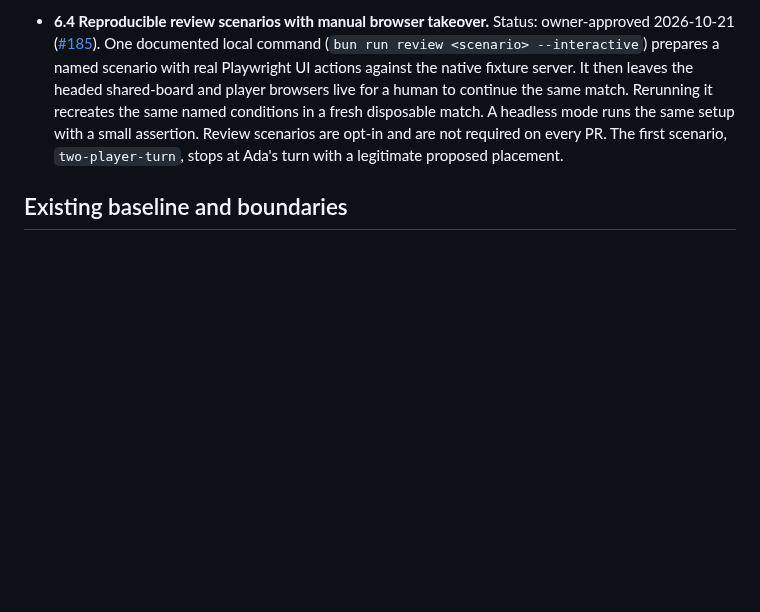
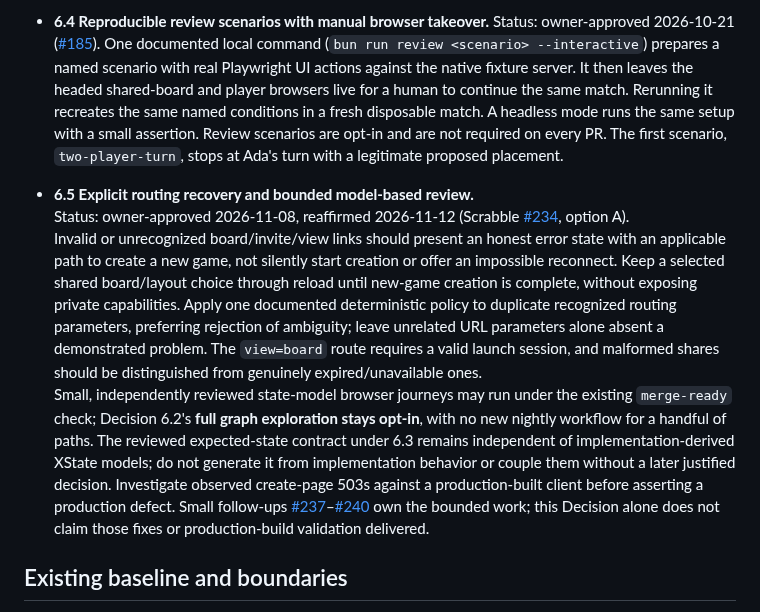
Before and after one commit to moritzbrantner/scrabble, a Markdown page: docs/DECISION-ATLAS.md, the part around the change. GitHub-like rendering; blank space fills up the shorter version.

Commit message:
docs: reconcile approved Scrabble routing and model-review policy (#241)

```diff
--- a/docs/DECISION-ATLAS.md
+++ b/docs/DECISION-ATLAS.md
@@ -377,6 +377,11 @@ Source: owner free-form steering session, 2026-10-13. Previous completed impleme
   Status: owner-approved 2026-10-21 ([#185](https://github.com/moritzbrantner/scrabble/issues/185)).
   One documented local command (`bun run review <scenario> --interactive`) prepares a named scenario with real Playwright UI actions against the native fixture server. It then leaves the headed shared-board and player browsers live for a human to continue the same match. Rerunning it recreates the same named conditions in a fresh disposable match. A headless mode runs the same setup with a small assertion. Review scenarios are opt-in and are not required on every PR. The first scenario, `two-player-turn`, stops at Ada's turn with a legitimate proposed placement.
 
+- **6.5 Explicit routing recovery and bounded model-based review.**
+  Status: owner-approved 2026-11-08, reaffirmed 2026-11-12 (Scrabble [#234](https://github.com/moritzbrantner/scrabble/issues/234), option A).
+  Invalid or unrecognized board/invite/view links should present an honest error state with an applicable path to create a new game, not silently start creation or offer an impossible reconnect. Keep a selected shared board/layout choice through reload until new-game creation is complete, without exposing private capabilities. Apply one documented deterministic policy to duplicate recognized routing parameters, preferring rejection of ambiguity; leave unrelated URL parameters alone absent a demonstrated problem. The `view=board` route requires a valid launch session, and malformed shares should be distinguished from genuinely expired/unavailable ones.
+  Small, independently reviewed state-model browser journeys may run under the existing `merge-ready` check; Decision 6.2's **full graph exploration stays opt-in**, with no new nightly workflow for a handful of paths. The reviewed expected-state contract under 6.3 remains independent of implementation-derived XState models; do not generate it from implementation behavior or couple them without a later justified decision. Investigate observed create-page 503s against a production-built client before asserting a production defect. Small follow-ups [#237](https://github.com/moritzbrantner/scrabble/issues/237)–[#240](https://github.com/moritzbrantner/scrabble/issues/240) own the bounded work; this Decision alone does not claim those fixes or production-build validation delivered.
+
 ## Existing baseline and boundaries
 
 The current application has an authoritative Rust ruleset with deployment-selected dictionary/tile/board configuration, a separate shared-board and phone-player role, persisted English/German/Spanish interface translations, and a directly visible Light/Dark/System appearance selector. See `docs/specs/configurable-rulesets.md`, `docs/specs/mobile-accessibility.md`, `docs/adr/0007-shared-board-authority.md`, and [merged PR #92](https://github.com/moritzbrantner/scrabble/pull/92). These may fulfill parts of the above intent; they do **not** establish that player-selectable profiles, a gear modal, hexagonal play, or clocks are available today.
```
